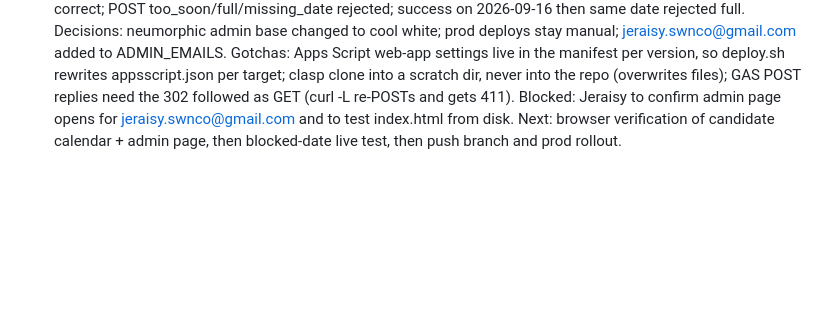
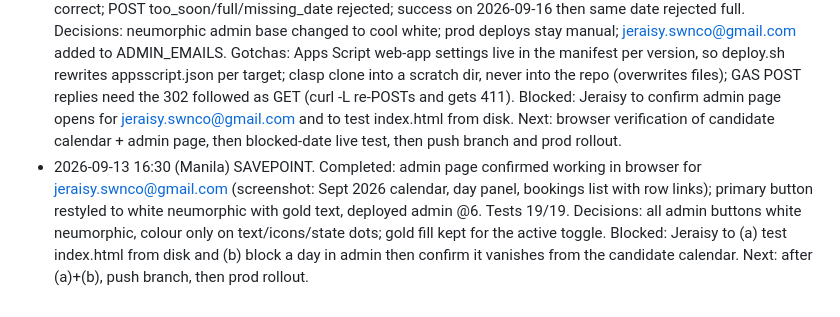
Before and after one commit to ellanaagustin/fellow-academy-cce-spr-intake, a Markdown page: SPEC.md, the part around the change. Rendered like a GitHub page; blank space fills up the shorter version.

```diff
--- a/SPEC.md
+++ b/SPEC.md
@@ -127,3 +127,4 @@ Old page + new script is safe. New page + old script is not, so the script alway
 - 2026-09-13 Phases 1–3 coded on branch: Code.gs (Settings/Dates tabs, GET availability, POST validation under lock, admin functions), admin.html (neumorphic admin calendar), index.html (calendar pickers, availability polling, reads JSON reply, old time-slot blocks removed). Node syntax check on all three; `node tests/rules.test.js` passes 19 rule checks. Awaiting dev deployment for live GET/POST tests.
 - 2026-09-13 clasp linked (.clasp.json → apps-script/, dev account). `bash apps-script/deploy.sh dev all` pushes and republishes both dev deployments; manifest is rewritten per target because web-app settings live in the manifest. Live dev tests passed: GET availability JSON; POST too_soon / full / missing_date rejected; success on open date then same date rejected as full. Blocked-date path covered by unit test only until a Dates row exists.
 - 2026-09-13 16:05 (Manila) SAVEPOINT. Completed: Phases 1–4 coded and deployed to dev (public deployment @3, admin deployment @5). Proof: `node tests/rules.test.js` 19/19 pass; live dev curl: GET availability JSON correct; POST too_soon/full/missing_date rejected; success on 2026-09-16 then same date rejected full. Decisions: neumorphic admin base changed to cool white; prod deploys stay manual; jeraisy.swnco@gmail.com added to ADMIN_EMAILS. Gotchas: Apps Script web-app settings live in the manifest per version, so deploy.sh rewrites appsscript.json per target; clasp clone into a scratch dir, never into the repo (overwrites files); GAS POST replies need the 302 followed as GET (curl -L re-POSTs and gets 411). Blocked: Jeraisy to confirm admin page opens for jeraisy.swnco@gmail.com and to test index.html from disk. Next: browser verification of candidate calendar + admin page, then blocked-date live test, then push branch and prod rollout.
+- 2026-09-13 16:30 (Manila) SAVEPOINT. Completed: admin page confirmed working in browser for jeraisy.swnco@gmail.com (screenshot: Sept 2026 calendar, day panel, bookings list with row links); primary button restyled to white neumorphic with gold text, deployed admin @6. Tests 19/19. Decisions: all admin buttons white neumorphic, colour only on text/icons/state dots; gold fill kept for the active toggle. Blocked: Jeraisy to (a) test index.html from disk and (b) block a day in admin then confirm it vanishes from the candidate calendar. Next: after (a)+(b), push branch, then prod rollout.
```
Also changed, not shown: docs/savepoint-2026-09-13.md (+2 -2 lines).
